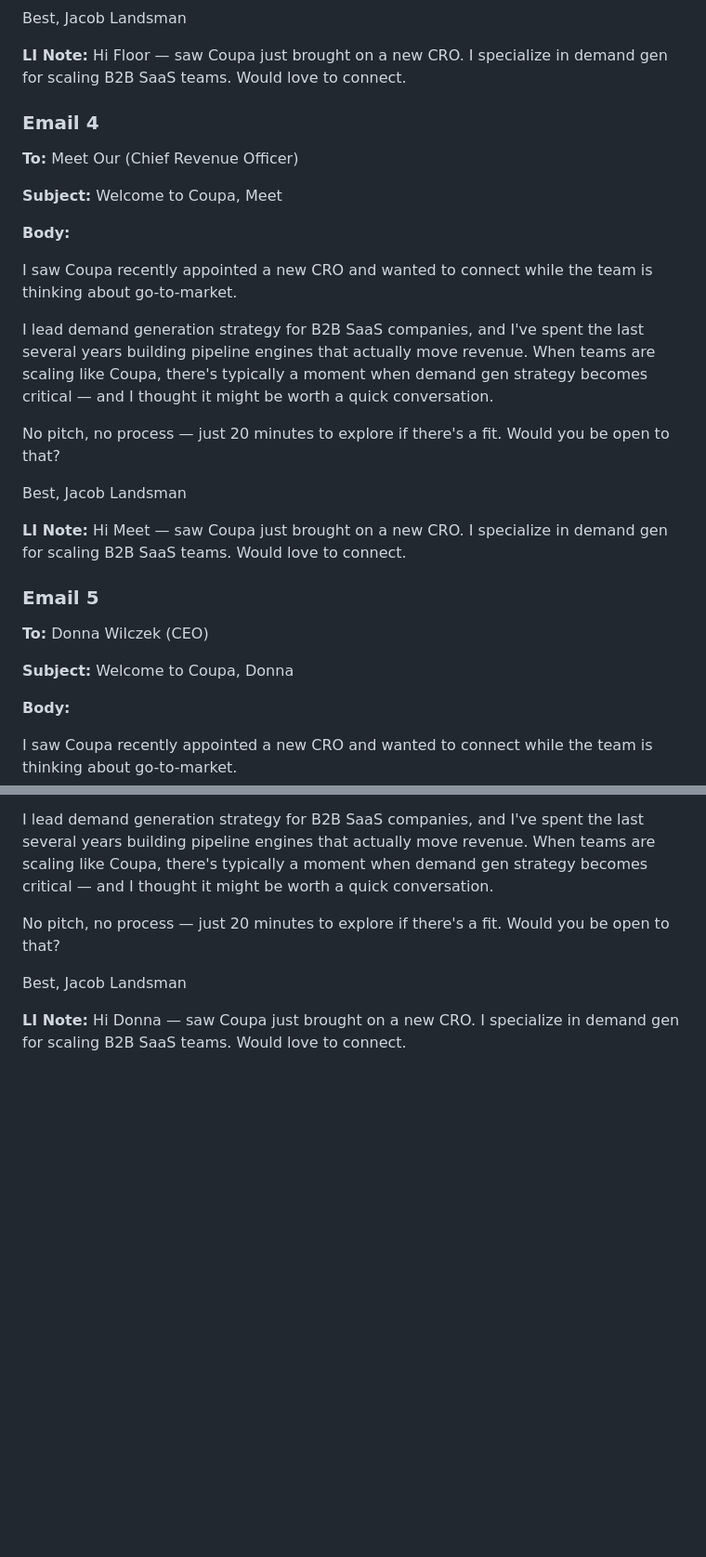
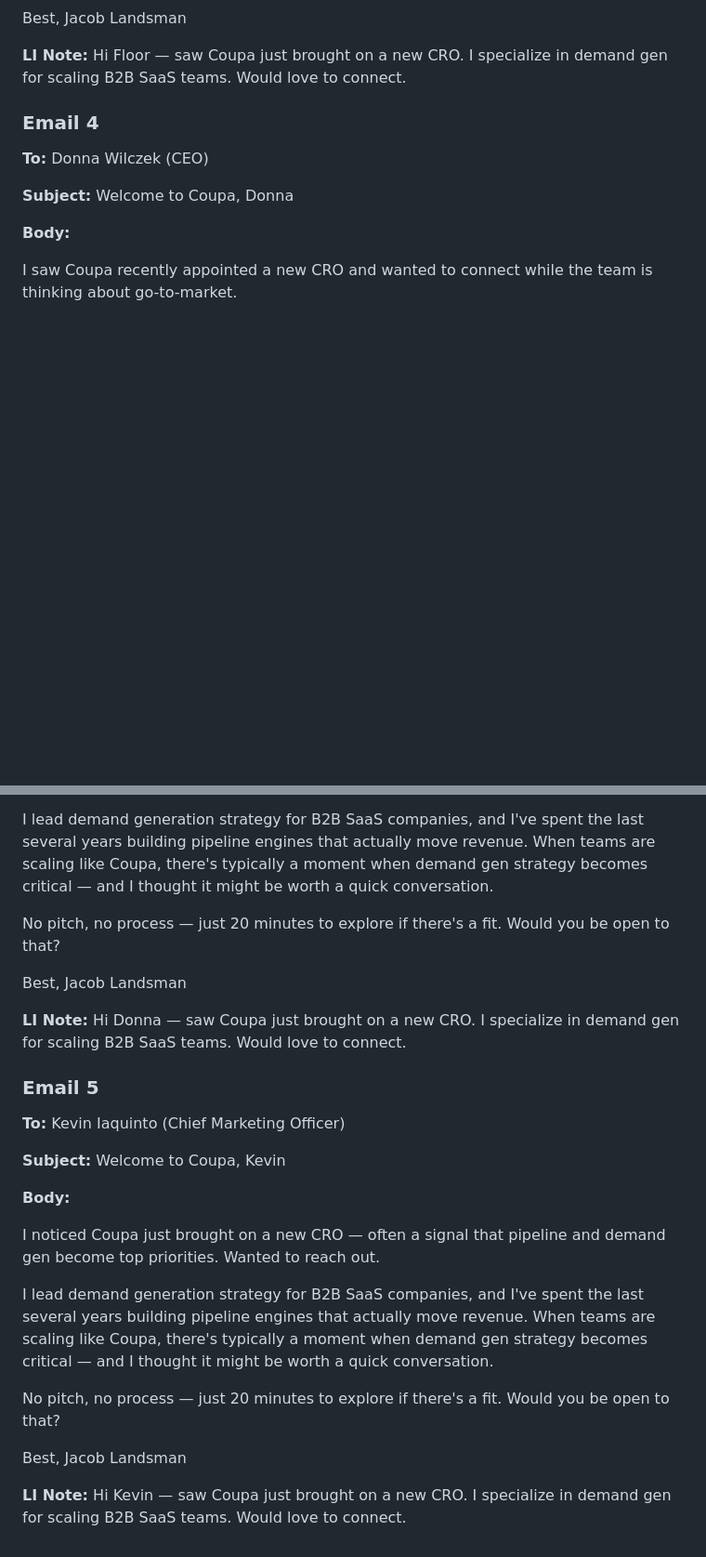
Before and after one commit to rabimoses/company-prospector, a Markdown page: results/2026-04-05_coupa.md, 2 parts joined by grey strips. Shown at 93% size. GitHub-like rendering; blank space fills up the shorter version.

Commit message:
prospector run 2026-04-05

```diff
--- a/results/2026-04-05_coupa.md
+++ b/results/2026-04-05_coupa.md
@@ -77,25 +77,6 @@ Jacob Landsman
 
 ### Email 4
 
-**To:** Meet Our (Chief Revenue Officer)
-
-**Subject:** Welcome to Coupa, Meet
-
-**Body:**
-
-I saw Coupa recently appointed a new CRO and wanted to connect while the team is thinking about go-to-market.
-
-I lead demand generation strategy for B2B SaaS companies, and I've spent the last several years building pipeline engines that actually move revenue. When teams are scaling like Coupa, there's typically a moment when demand gen strategy becomes critical — and I thought it might be worth a quick conversation.
-
-No pitch, no process — just 20 minutes to explore if there's a fit. Would you be open to that?
-
-Best,
-Jacob Landsman
-
-**LI Note:** Hi Meet — saw Coupa just brought on a new CRO. I specialize in demand gen for scaling B2B SaaS teams. Would love to connect.
-
-### Email 5
-
 **To:** Donna Wilczek (CEO)
 
 **Subject:** Welcome to Coupa, Donna
@@ -112,3 +93,22 @@ Best,
 Jacob Landsman
 
 **LI Note:** Hi Donna — saw Coupa just brought on a new CRO. I specialize in demand gen for scaling B2B SaaS teams. Would love to connect.
+
+### Email 5
+
+**To:** Kevin Iaquinto (Chief Marketing Officer)
+
+**Subject:** Welcome to Coupa, Kevin
+
+**Body:**
+
+I noticed Coupa just brought on a new CRO — often a signal that pipeline and demand gen become top priorities. Wanted to reach out.
+
+I lead demand generation strategy for B2B SaaS companies, and I've spent the last several years building pipeline engines that actually move revenue. When teams are scaling like Coupa, there's typically a moment when demand gen strategy becomes critical — and I thought it might be worth a quick conversation.
+
+No pitch, no process — just 20 minutes to explore if there's a fit. Would you be open to that?
+
+Best,
+Jacob Landsman
+
+**LI Note:** Hi Kevin — saw Coupa just brought on a new CRO. I specialize in demand gen for scaling B2B SaaS teams. Would love to connect.
```
Also changed, not shown: other parts of results/2026-04-05_coupa.md (+2 -2 lines).
